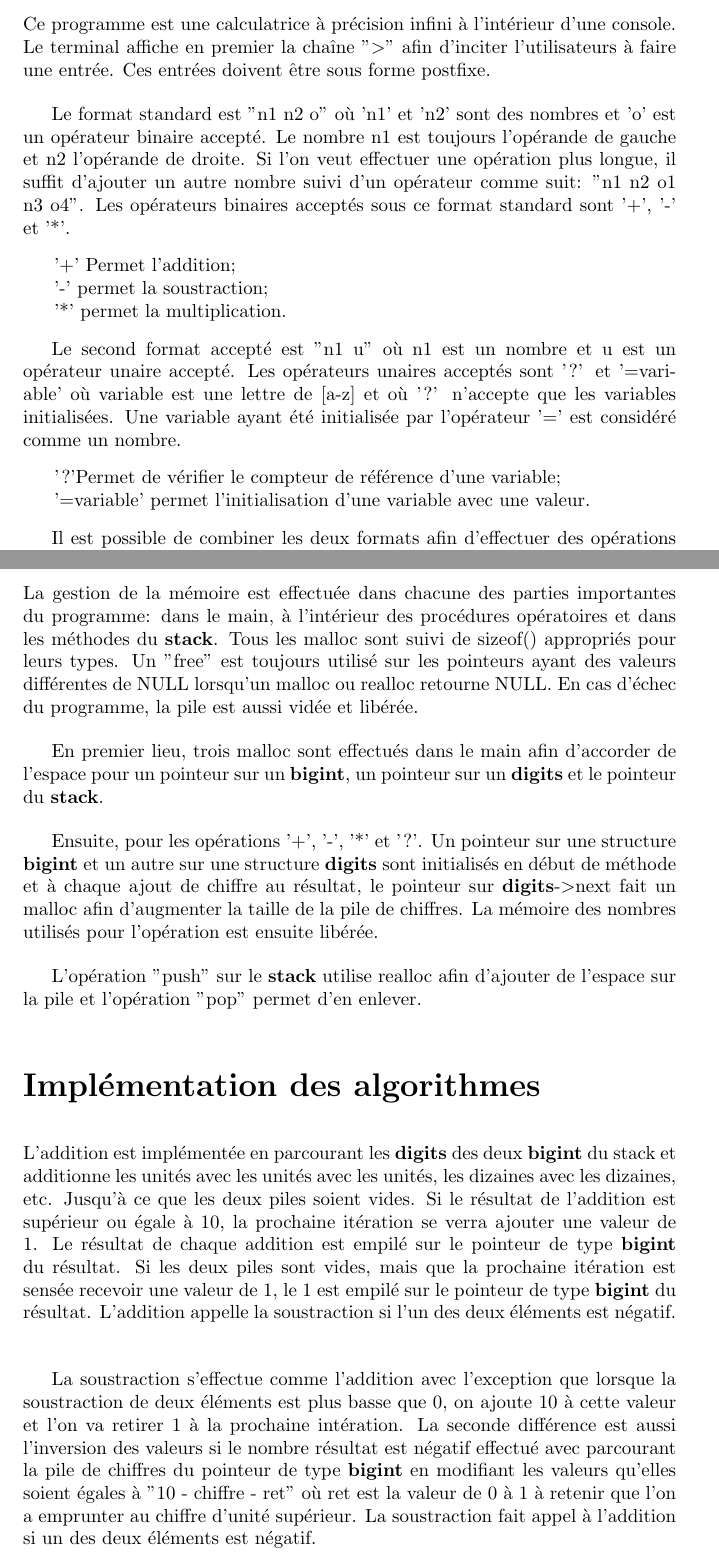
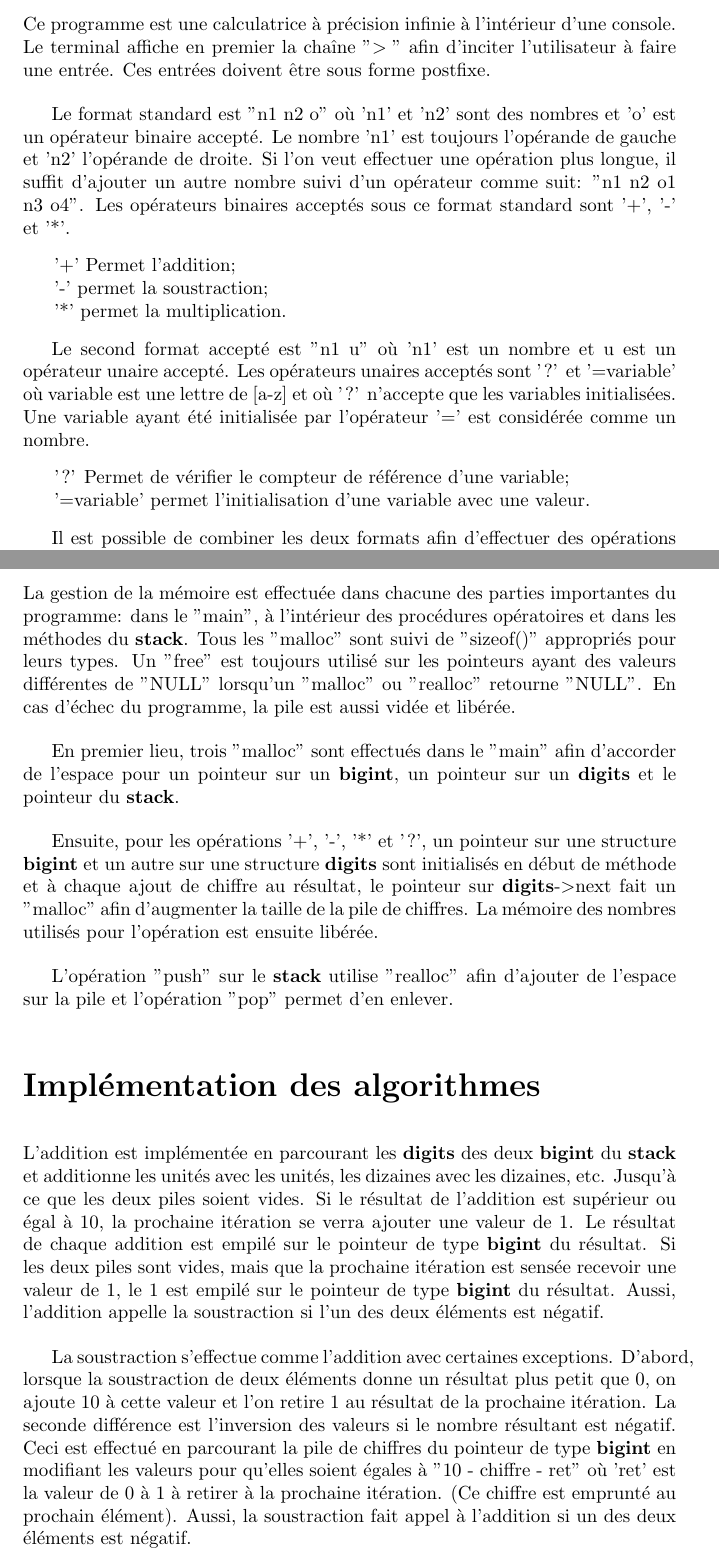
Before and after one commit to PhilLCar/TP1, a LaTeX document (gab/rapportTP1.tex): two parts of pages 2 and 5 of 6, joined at a grey line, cut so that both start at the same text. Compiled offline with pdfLaTeX.

Commit message:
Version finale

```diff
--- a/gab/rapportTP1.tex
+++ b/gab/rapportTP1.tex
@@ -18,18 +18,18 @@
 	\newpage
 	\begin{normalsize}
 		\section*{\LARGE Fonctionnement général du programme}\vspace{4mm}
-		Ce programme est une calculatrice à précision infini à l'intérieur d'une console. Le terminal affiche en premier la chaîne "\textgreater " afin d'inciter l'utilisateurs à faire une entrée. Ces entrées doivent être sous forme postfixe.
+		Ce programme est une calculatrice à précision infinie à l'intérieur d'une console. Le terminal affiche en premier la chaîne "\textgreater\hspace{1mm}" afin d'inciter l'utilisateur à faire une entrée. Ces entrées doivent être sous forme postfixe.
 		\vspace{4mm}
-		\par Le format standard est "n1 n2 o" où 'n1' et 'n2' sont des nombres et 'o' est un opérateur binaire accepté. Le nombre n1 est toujours l'opérande de gauche et n2 l'opérande de droite. Si l'on veut effectuer une opération plus longue, il suffit d'ajouter un autre nombre suivi d'un opérateur comme suit: "n1 n2 o1 n3 o4".
+		\par Le format standard est "n1 n2 o" où 'n1' et 'n2' sont des nombres et 'o' est un opérateur binaire accepté. Le nombre 'n1' est toujours l'opérande de gauche et 'n2' l'opérande de droite. Si l'on veut effectuer une opération plus longue, il suffit d'ajouter un autre nombre suivi d'un opérateur comme suit: "n1 n2 o1 n3 o4".
 		Les opérateurs binaires acceptés sous ce format standard sont '+', '-' et '*'.
 		\begin{description}[noitemsep]
 			\item \hspace{4mm}'+' Permet l'addition;
 			\item \hspace{4mm}'-' permet la soustraction;
 			\item \hspace{4mm}'*' permet la multiplication.
 		\end{description}
-		\par Le second format accepté est "n1 u" où n1 est un nombre et u est un opérateur unaire accepté. Les opérateurs unaires acceptés sont '?' et '=variable' où variable est une lettre de [a-z] et où '?' n'accepte que les variables initialisées. Une variable ayant été initialisée par l'opérateur '=' est considéré comme un nombre.
+		\par Le second format accepté est "n1 u" où 'n1' est un nombre et u est un opérateur unaire accepté. Les opérateurs unaires acceptés sont '?' et '=variable' où variable est une lettre de [a-z] et où '?' n'accepte que les variables initialisées. Une variable ayant été initialisée par l'opérateur '=' est considérée comme un nombre.
 		\begin{description}[noitemsep]
-			\item \hspace{4mm}'?'Permet de vérifier le compteur de référence d'une variable;
+			\item \hspace{4mm}'?' Permet de vérifier le compteur de référence d'une variable;
 			\item \hspace{4mm}'=variable' permet l'initialisation d'une variable avec une valeur.
 		\end{description}
 		\par Il est possible de combiner les deux formats afin d'effectuer des opérations plus compliquées telles "451 741 * 4015 - =x". Le résultat de l'opération est retourné précédé de la chaîne "(ANS) ". Après cela, il est à nouveau possible de faire une nouvelle opération.
@@ -92,18 +92,18 @@
 \newpage
 	\begin{normalsize}
 		\section*{\LARGE Gestion mémoire}\vspace{4mm}
-		La gestion de la mémoire est effectuée dans chacune des parties importantes du programme: dans le main, à l'intérieur des procédures opératoires et dans les méthodes du \textbf{stack}. Tous les malloc sont suivi de sizeof() appropriés pour leurs types. Un "free" est toujours utilisé sur les pointeurs ayant des valeurs différentes de NULL lorsqu'un malloc ou realloc retourne NULL. En cas d'échec du programme, la pile est aussi vidée et libérée.
+		La gestion de la mémoire est effectuée dans chacune des parties importantes du programme: dans le "main", à l'intérieur des procédures opératoires et dans les méthodes du \textbf{stack}. Tous les "malloc" sont suivi de "sizeof()" appropriés pour leurs types. Un "free" est toujours utilisé sur les pointeurs ayant des valeurs différentes de "NULL" lorsqu'un "malloc" ou "realloc" retourne "NULL". En cas d'échec du programme, la pile est aussi vidée et libérée.
 		\vspace{4mm}
-		\par En premier lieu, trois malloc sont effectués dans le main afin d'accorder de l'espace pour un pointeur sur un \textbf{bigint}, un pointeur sur un \textbf{digits} et le pointeur du \textbf{stack}.
+		\par En premier lieu, trois "malloc" sont effectués dans le "main" afin d'accorder de l'espace pour un pointeur sur un \textbf{bigint}, un pointeur sur un \textbf{digits} et le pointeur du \textbf{stack}.
 		\vspace{4mm}
-		\par Ensuite, pour les opérations '+', '-', '*' et '?'. Un pointeur sur une structure \textbf{bigint} et un autre sur une structure \textbf{digits} sont initialisés en début de méthode et à chaque ajout de chiffre au résultat, le pointeur sur \textbf{digits}-\textgreater next fait un malloc afin d'augmenter la taille de la pile de chiffres. La mémoire des nombres utilisés pour l'opération est ensuite libérée.\vspace{4mm}
-		\par L'opération "push" sur le \textbf{stack} utilise realloc afin d'ajouter de l'espace sur la pile et l'opération "pop" permet d'en enlever.
+		\par Ensuite, pour les opérations '+', '-', '*' et '?', un pointeur sur une structure \textbf{bigint} et un autre sur une structure \textbf{digits} sont initialisés en début de méthode et à chaque ajout de chiffre au résultat, le pointeur sur \textbf{digits}-\textgreater next fait un "malloc" afin d'augmenter la taille de la pile de chiffres. La mémoire des nombres utilisés pour l'opération est ensuite libérée.\vspace{4mm}
+		\par L'opération "push" sur le \textbf{stack} utilise "realloc" afin d'ajouter de l'espace sur la pile et l'opération "pop" permet d'en enlever.
 		\vspace{4mm}
 	\end{normalsize}
 	\begin{normalsize}
 		\section*{\LARGE Implémentation des algorithmes}\vspace{4mm}
-		L'addition est implémentée en parcourant les \textbf{digits} des deux \textbf{bigint} du stack et additionne les unités avec les unités avec les unités, les dizaines avec les dizaines, etc. Jusqu'à ce que les deux piles soient vides. Si le résultat de l'addition est supérieur ou égale à 10, la prochaine itération se verra ajouter une valeur de 1. Le résultat de chaque addition est empilé sur le pointeur de type \textbf{bigint} du résultat. Si les deux piles sont vides, mais que la prochaine itération est sensée recevoir une valeur de 1, le 1 est empilé sur le pointeur de type \textbf{bigint} du résultat. L'addition appelle la soustraction si l'un des deux éléments est négatif.
+		L'addition est implémentée en parcourant les \textbf{digits} des deux \textbf{bigint} du \textbf{stack} et additionne les unités avec les unités, les dizaines avec les dizaines, etc. Jusqu'à ce que les deux piles soient vides. Si le résultat de l'addition est supérieur ou égal à 10, la prochaine itération se verra ajouter une valeur de 1. Le résultat de chaque addition est empilé sur le pointeur de type \textbf{bigint} du résultat. Si les deux piles sont vides, mais que la prochaine itération est sensée recevoir une valeur de 1, le 1 est empilé sur le pointeur de type \textbf{bigint} du résultat. Aussi, l'addition appelle la soustraction si l'un des deux éléments est négatif.
 		\vspace{4mm}
 
-		\par La soustraction s'effectue comme l'addition avec l'exception que lorsque la soustraction de deux éléments est plus basse que 0, on ajoute 10 à cette valeur et l'on va retirer 1 à la prochaine intération. La seconde différence est aussi l'inversion des valeurs si le nombre résultat est négatif effectué avec parcourant la pile de chiffres du pointeur de type \textbf{bigint} en modifiant les valeurs qu'elles soient égales à "10 - chiffre - ret" où ret est la valeur de 0 à 1 à retenir que l'on a emprunter au chiffre d'unité supérieur. La soustraction fait appel à l'addition si un des deux éléments est négatif.\vspace{4mm}
+		\par La soustraction s'effectue comme l'addition avec certaines exceptions. D'abord, lorsque la soustraction de deux éléments donne un résultat plus petit que 0, on ajoute 10 à cette valeur et l'on retire 1 au résultat de la prochaine itération. La seconde différence est l'inversion des valeurs si le nombre résultant est négatif. Ceci est effectué en parcourant la pile de chiffres du pointeur de type \textbf{bigint} en modifiant les valeurs pour qu'elles soient égales à "10 - chiffre - ret" où 'ret' est la valeur de 0 à 1 à retirer à la prochaine itération. (Ce chiffre est emprunté au prochain élément). Aussi, la soustraction fait appel à l'addition si un des deux éléments est négatif.\vspace{4mm}
 
```
Also changed, not shown: gab/rapportTP1.tex (16 more changed lines).
